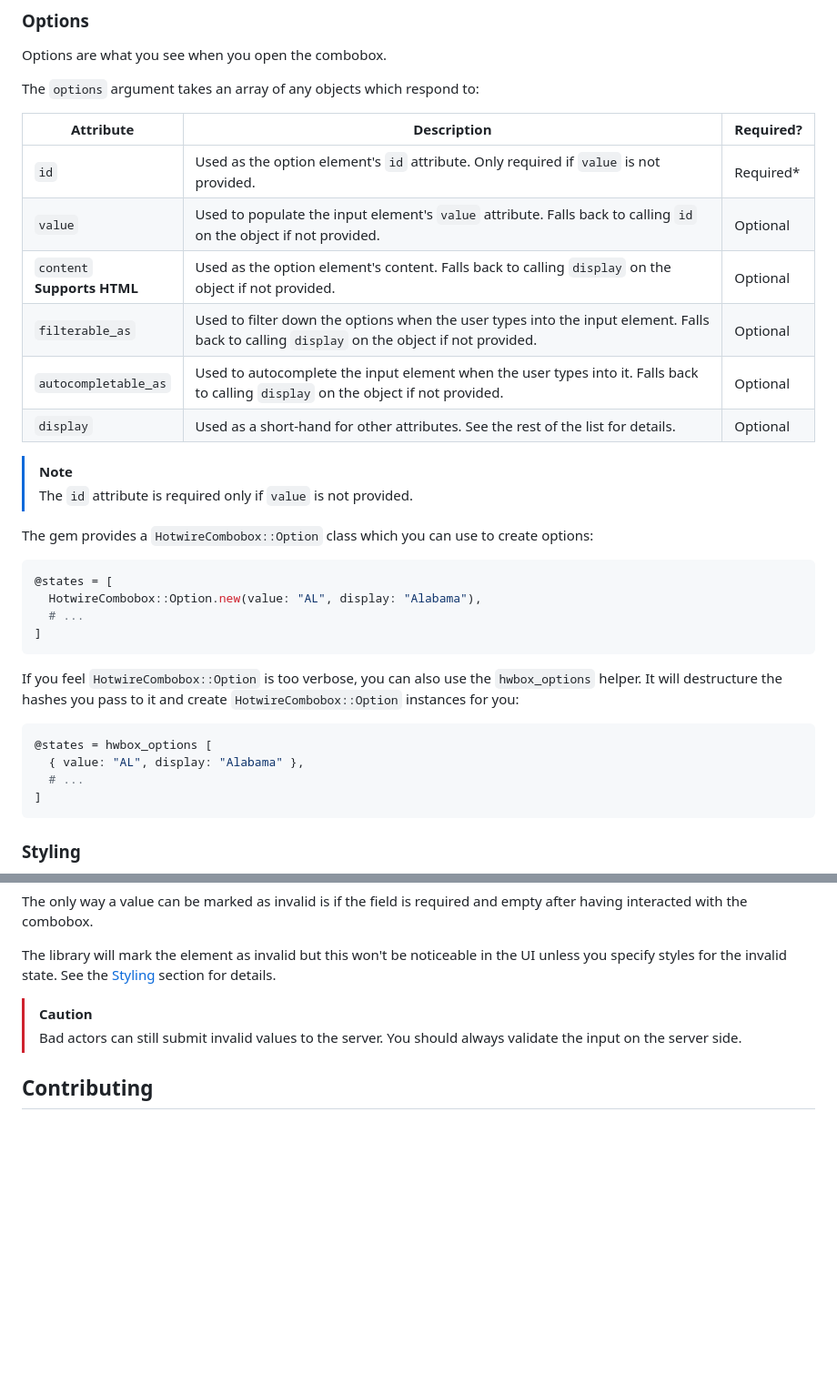
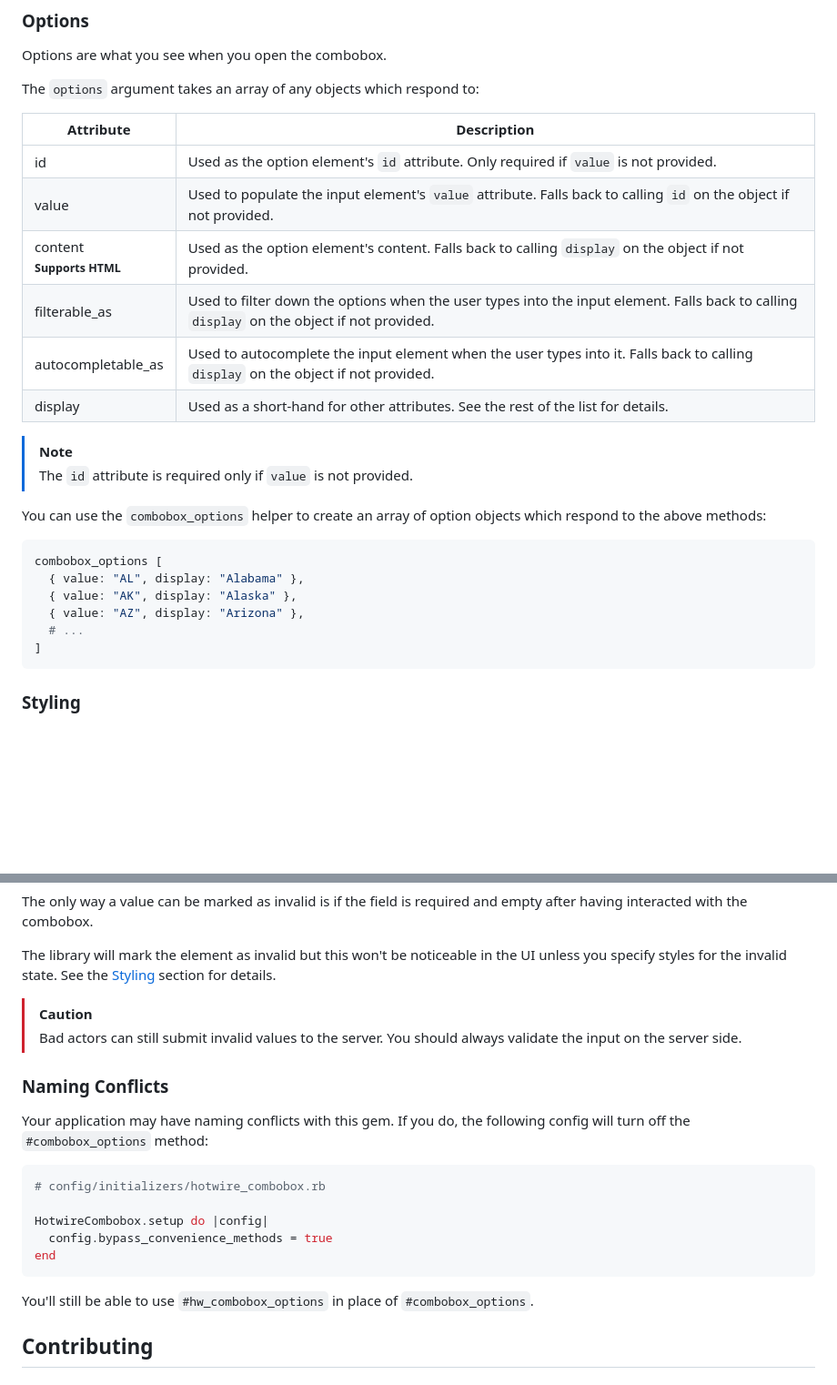
Before and after one commit to josefarias/hotwire_combobox, a Markdown page: README.md, 2 parts joined by grey strips. Shown at 91% size. GitHub-like rendering; blank space fills up the shorter version.

````diff
--- a/README.md
+++ b/README.md
@@ -49,34 +49,25 @@ Options are what you see when you open the combobox.
 
 The `options` argument takes an array of any objects which respond to:
 
-| Attribute                        | Description                                                                                                                                | Required? |
-|----------------------------------|--------------------------------------------------------------------------------------------------------------------------------------------|-------------------|
-| `id`                             | Used as the option element's `id` attribute. Only required if `value` is not provided.                                                     | Required*         |
-| `value`                          | Used to populate the input element's `value` attribute. Falls back to calling `id` on the object if not provided.                          | Optional          |
-| `content` <br> **Supports HTML** | Used as the option element's content. Falls back to calling `display` on the object if not provided.                                       | Optional          |
-| `filterable_as`                  | Used to filter down the options when the user types into the input element. Falls back to calling `display` on the object if not provided. | Optional          |
-| `autocompletable_as`             | Used to autocomplete the input element when the user types into it. Falls back to calling `display` on the object if not provided.         | Optional          |
-| `display`                        | Used as a short-hand for other attributes. See the rest of the list for details.                                                           | Optional          |
-
+| Attribute          | Description                                                                                                                                |
+|--------------------|--------------------------------------------------------------------------------------------------------------------------------------------|
+| id                 | Used as the option element's `id` attribute. Only required if `value` is not provided.                                                     |
+| value              | Used to populate the input element's `value` attribute. Falls back to calling `id` on the object if not provided.                          |
+| content <br> <small>**Supports HTML**</small> | Used as the option element's content. Falls back to calling `display` on the object if not provided.            |
+| filterable_as      | Used to filter down the options when the user types into the input element. Falls back to calling `display` on the object if not provided. |
+| autocompletable_as | Used to autocomplete the input element when the user types into it. Falls back to calling `display` on the object if not provided.         |
+| display            | Used as a short-hand for other attributes. See the rest of the list for details.                                                           |
 
 > [!NOTE]
 > The `id` attribute is required only if `value` is not provided.
 
-
-The gem provides a `HotwireCombobox::Option` class which you can use to create options:
+You can use the `combobox_options` helper to create an array of option objects which respond to the above methods:
 
 ```ruby
-@states = [
-  HotwireCombobox::Option.new(value: "AL", display: "Alabama"),
-  # ...
-]
-```
-
-If you feel `HotwireCombobox::Option` is too verbose, you can also use the `hwbox_options` helper. It will destructure the hashes you pass to it and create `HotwireCombobox::Option` instances for you:
-
-```ruby
-@states = hwbox_options [
+combobox_options [
   { value: "AL", display: "Alabama" },
+  { value: "AK", display: "Alaska" },
+  { value: "AZ", display: "Arizona" },
   # ...
 ]
 ```
@@ -108,6 +99,20 @@ The library will mark the element as invalid but this won't be noticeable in the
 > [!CAUTION]
 > Bad actors can still submit invalid values to the server. You should always validate the input on the server side.
 
+### Naming Conflicts
+
+Your application may have naming conflicts with this gem. If you do, the following config will turn off the `#combobox_options` method:
+
+```ruby
+# config/initializers/hotwire_combobox.rb
+
+HotwireCombobox.setup do |config|
+  config.bypass_convenience_methods = true
+end
+```
+
+You'll still be able to use `#hw_combobox_options` in place of `#combobox_options`.
+
 ## Contributing
 
 ### Setup
````
